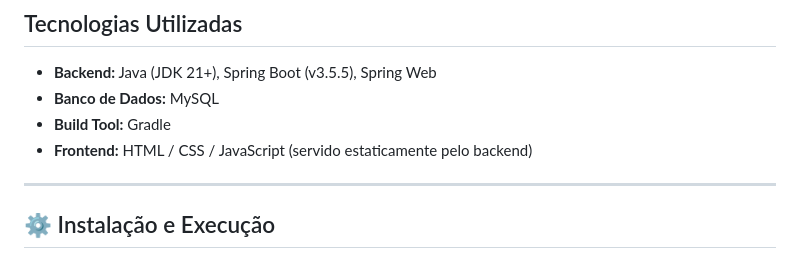
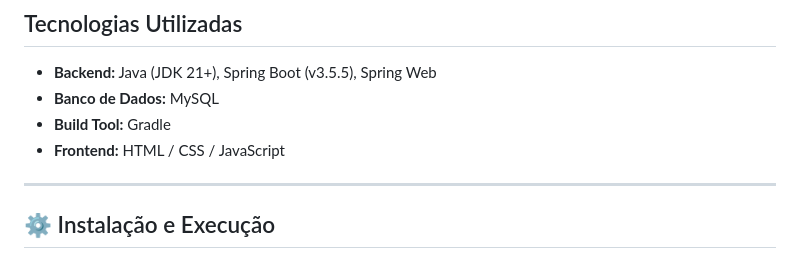
Before and after one commit to joaoapassos/GerenciadorDeContasBancariaComSpring, a Markdown page: README.md, the part around the change. Rendered like a GitHub page.

```diff
--- a/README.md
+++ b/README.md
@@ -9,7 +9,7 @@ O projeto implementa funcionalidades de CRUD (Criar, Ler, Atualizar, Deletar) pa
 * **Backend:** Java (JDK 21+), Spring Boot (v3.5.5), Spring Web
 * **Banco de Dados:** MySQL
 * **Build Tool:** Gradle
-* **Frontend:** HTML / CSS / JavaScript (servido estaticamente pelo backend)
+* **Frontend:** HTML / CSS / JavaScript
 
 ---
 
```
